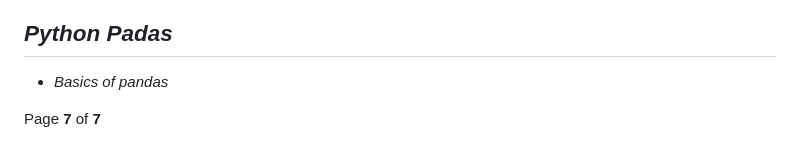
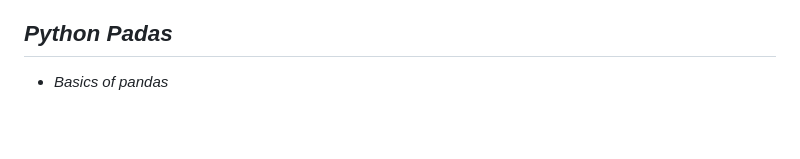
Before and after one commit to yashkumar0042/python, a Markdown page: notes/python_syllabus.md, the part around the change. Drawn GitHub-style; blank space fills up the shorter version.

```diff
--- a/notes/python_syllabus.md
+++ b/notes/python_syllabus.md
@@ -191,5 +191,3 @@
 ## _Python Padas_
 
 - _Basics of pandas_
-
-Page **7** of **7**
```
